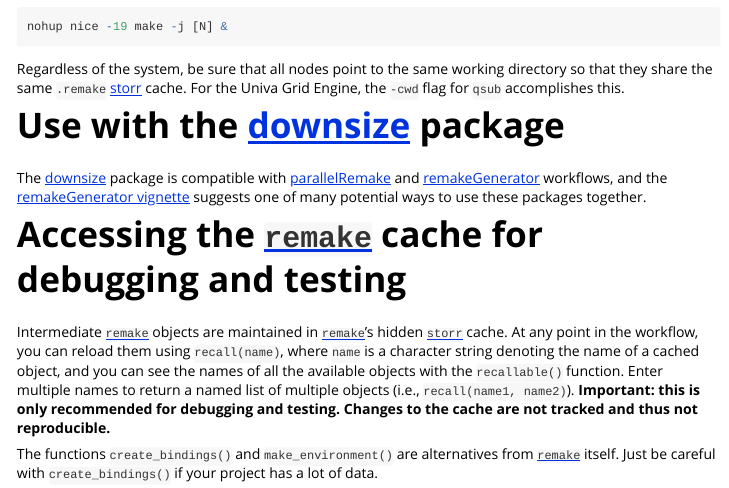
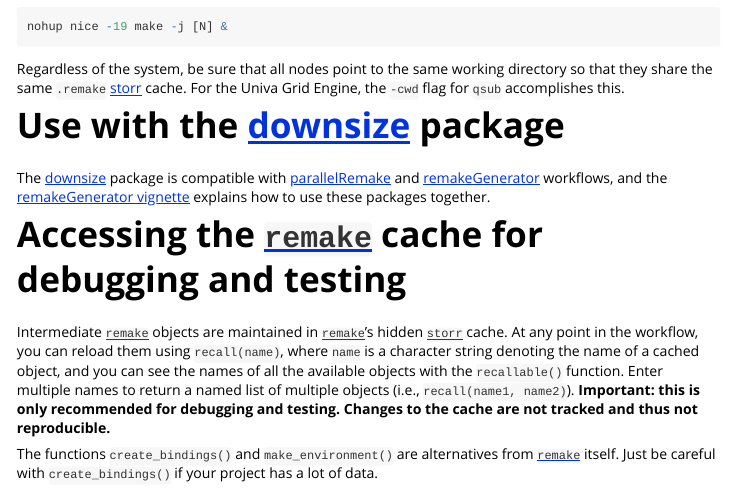
Before and after one commit to wlandau/parallelRemake, an R Markdown document (vignettes/parallelRemake.Rmd): the page in a window 1100 px wide, from 1640 px down. Rendered offline with R 4.5, knitr and Pandoc, with nearby package versions.

Commit message:
Edit vignette

```diff
--- a/vignettes/parallelRemake.Rmd
+++ b/vignettes/parallelRemake.Rmd
@@ -86,7 +86,7 @@ Regardless of the system, be sure that all nodes point to the same working direc
 
 # Use with the [downsize](https://github.com/wlandau/downsize) package
 
-The <a href="https://github.com/wlandau/downsize">downsize</a> package is compatible with <a href="https://github.com/wlandau/parallelRemake">parallelRemake</a> and <a href="https://github.com/wlandau/remakeGenerator">remakeGenerator</a> workflows, and the <a href="https://github.com/wlandau/remakeGenerator/blob/master/vignettes/remakeGenerator.Rmd">remakeGenerator vignette</a> suggests one of many potential ways to use these packages together.
+The <a href="https://github.com/wlandau/downsize">downsize</a> package is compatible with <a href="https://github.com/wlandau/parallelRemake">parallelRemake</a> and <a href="https://github.com/wlandau/remakeGenerator">remakeGenerator</a> workflows, and the <a href="https://github.com/wlandau/remakeGenerator/blob/master/vignettes/remakeGenerator.Rmd">remakeGenerator vignette</a> explains how to use these packages together.
 
 # Accessing the [`remake`](https://github.com/richfitz/remake) cache for debugging and testing
 
```
